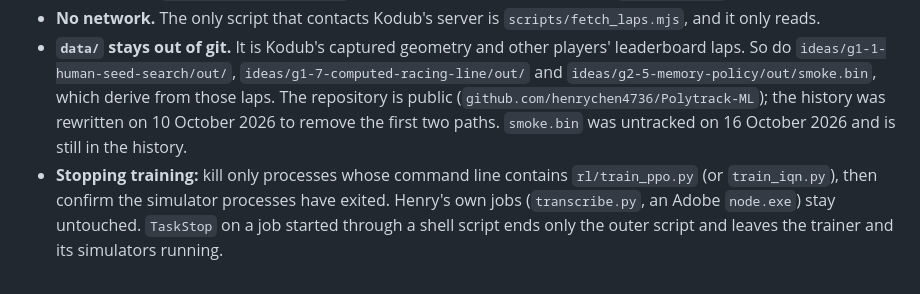
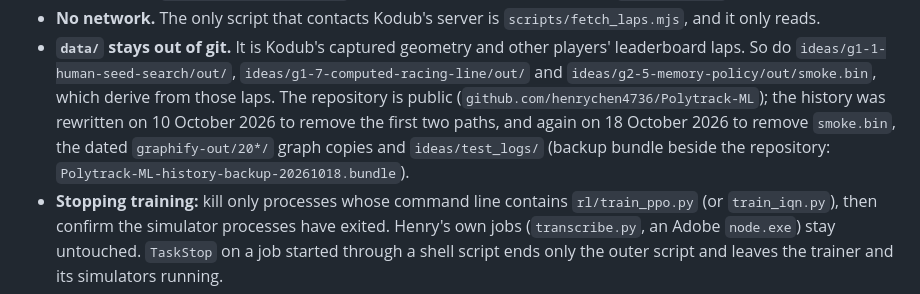
Before and after one commit to henrychen4736/Polytrack-ML, a Markdown page: CLAUDE.md, the part around the change. Drawn GitHub-style.

Commit message:
CLAUDE.md: record the 18 October history rewrite
smoke.bin, the dated graphify-out/20*/ graph copies and ideas/test_logs/ were removed from every commit; the backup bundle sits beside the repository.

```diff
--- a/CLAUDE.md
+++ b/CLAUDE.md
@@ -27,8 +27,10 @@ the conventions, the state of every model, and how each one came to be.
   `ideas/g1-7-computed-racing-line/out/` and
   `ideas/g2-5-memory-policy/out/smoke.bin`, which derive from those laps. The
   repository is public (`github.com/henrychen4736/Polytrack-ML`); the history
-  was rewritten on 10 October 2026 to remove the first two paths.
-  `smoke.bin` was untracked on 16 October 2026 and is still in the history.
+  was rewritten on 10 October 2026 to remove the first two paths, and again
+  on 18 October 2026 to remove `smoke.bin`, the dated `graphify-out/20*/`
+  graph copies and `ideas/test_logs/` (backup bundle beside the repository:
+  `Polytrack-ML-history-backup-20261018.bundle`).
 - **Stopping training:** kill only processes whose command line contains
   `rl/train_ppo.py` (or `train_iqn.py`), then confirm the simulator processes
   have exited. Henry's own jobs (`transcribe.py`, an Adobe `node.exe`) stay
```
